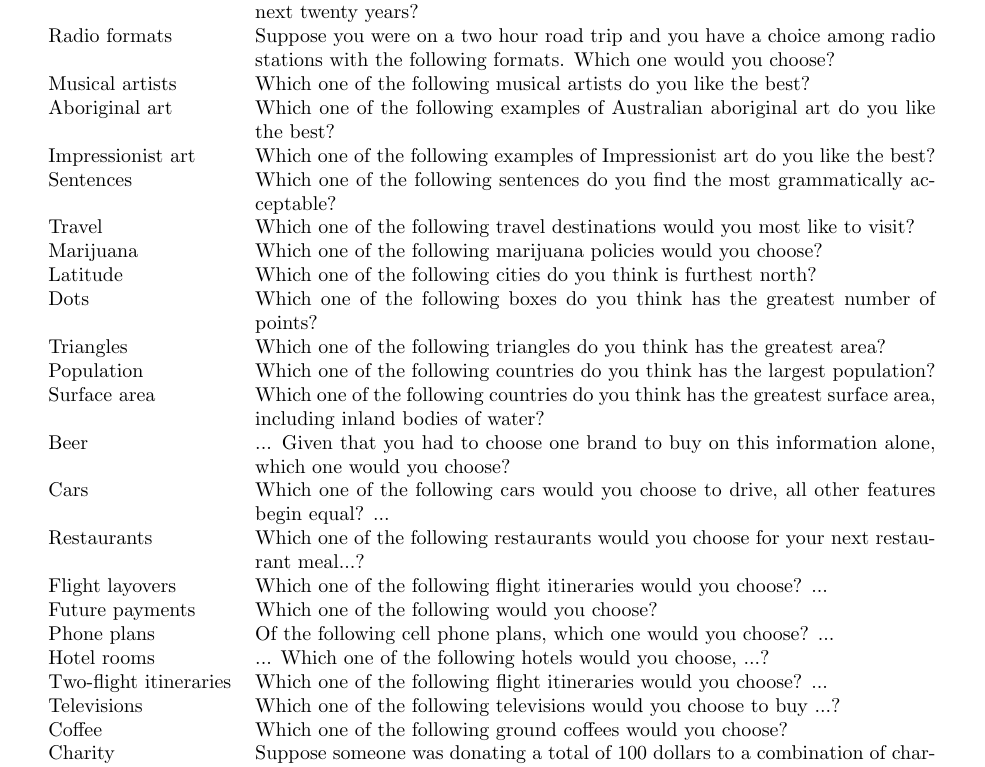
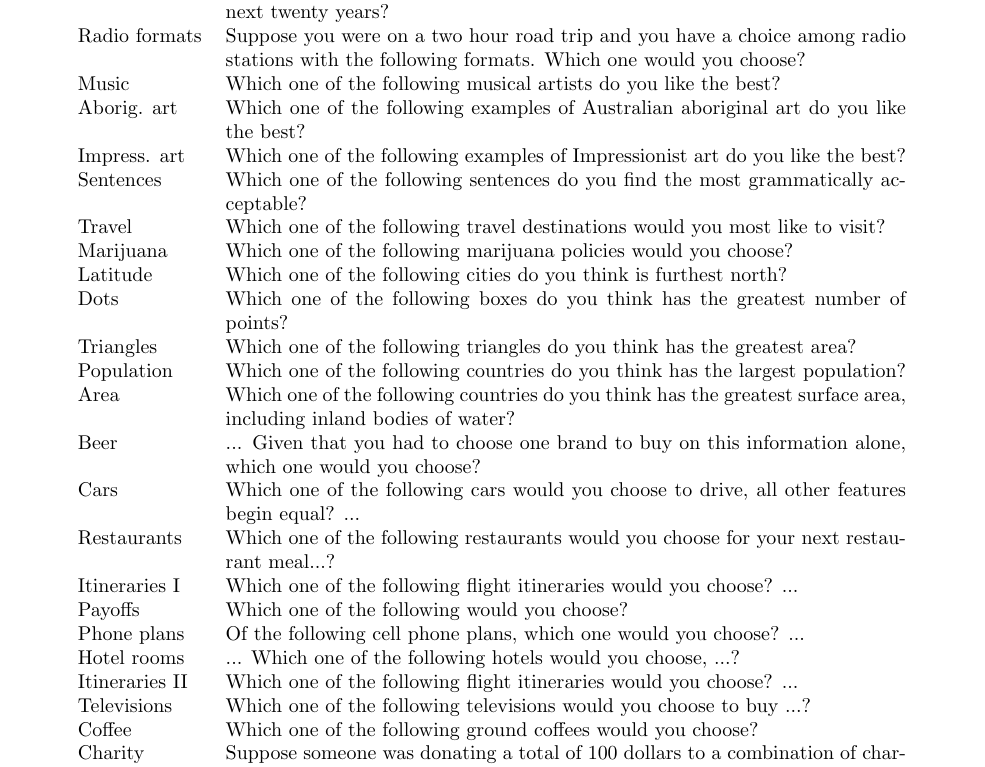
Before and after one commit to mccauslw/Population, a LaTeX paper (among.tex): part of page 12 of 29, cut so that both start at the same text. Compiled offline with pdfLaTeX.

Commit message:
Standardize domain abbreviations

```diff
--- a/among.tex
+++ b/among.tex
@@ -343,9 +343,9 @@ We see in Figure \ref{f:screenshots}, that two of the five choice objects in the
 		Events & Which one of the following events do you think is most likely to happen in the next twenty years? \\
 		Radio formats & Suppose you were on a two hour road trip and you have a choice among radio stations with the following formats.
 Which one would you choose? \\
-		Musical artists & Which one of the following musical artists do you like the best? \\
-		Aboriginal art & Which one of the following examples of Australian aboriginal art do you like the best? \\
-		Impressionist art & Which one of the following examples of Impressionist art do you like the best? \\
+		Music & Which one of the following musical artists do you like the best? \\
+		Aborig. art & Which one of the following examples of Australian aboriginal art do you like the best? \\
+		Impress. art & Which one of the following examples of Impressionist art do you like the best? \\
 		Sentences & Which one of the following sentences do you find the most grammatically acceptable? \\
 		Travel & Which one of the following travel destinations would you most like to visit? \\
 		Marijuana & Which one of the following marijuana policies would you choose? \\
@@ -353,16 +353,16 @@ Which one would you choose? \\
 		Dots & Which one of the following boxes do you think has the greatest number of points? \\
 		Triangles & Which one of the following triangles do you think has the greatest area? \\
 		Population & Which one of the following countries do you think has the largest population? \\
-		Surface area & Which one of the following countries do you think has the greatest surface area, including inland bodies of water? \\
+		Area & Which one of the following countries do you think has the greatest surface area, including inland bodies of water? \\
 		Beer & ... Given that you had to choose one brand to buy on this information alone, which one would you choose? \\
 		Cars & Which one of the following cars would you choose to drive, all other features
 begin equal? ... \\
 		Restaurants & Which one of the following restaurants would you choose for your next restaurant meal...? \\
-		Flight layovers & Which one of the following flight itineraries would you choose? ... \\
-		Future payments & Which one of the following would you choose? \\
+		Itineraries I & Which one of the following flight itineraries would you choose? ... \\
+		Payoffs & Which one of the following would you choose? \\
 		Phone plans & Of the following cell phone plans, which one would you choose? ... \\
 		Hotel rooms & ... Which one of the following hotels would you choose, ...? \\
-		Two-flight itineraries & Which one of the following flight itineraries would you choose? ... \\
+		Itineraries II & Which one of the following flight itineraries would you choose? ... \\
 		Televisions & Which one of the following televisions would you choose to buy ...? \\
 		Coffee & Which one of the following ground coffees would you choose? \\
 		Charity & Suppose someone was donating a total of 100 dollars to a combination of charities,
```
Also changed, not shown: among.pdf, 7 other files.
